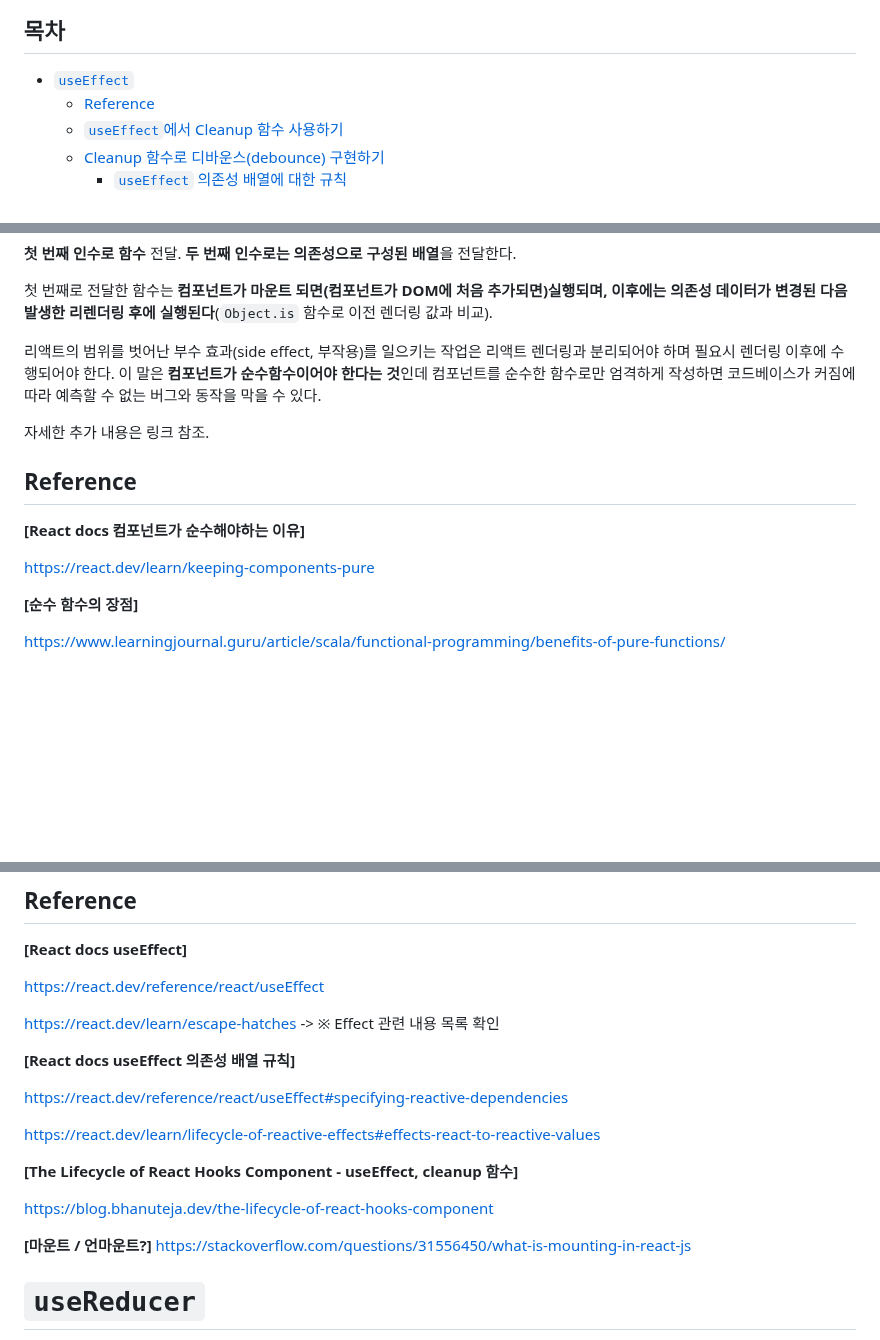
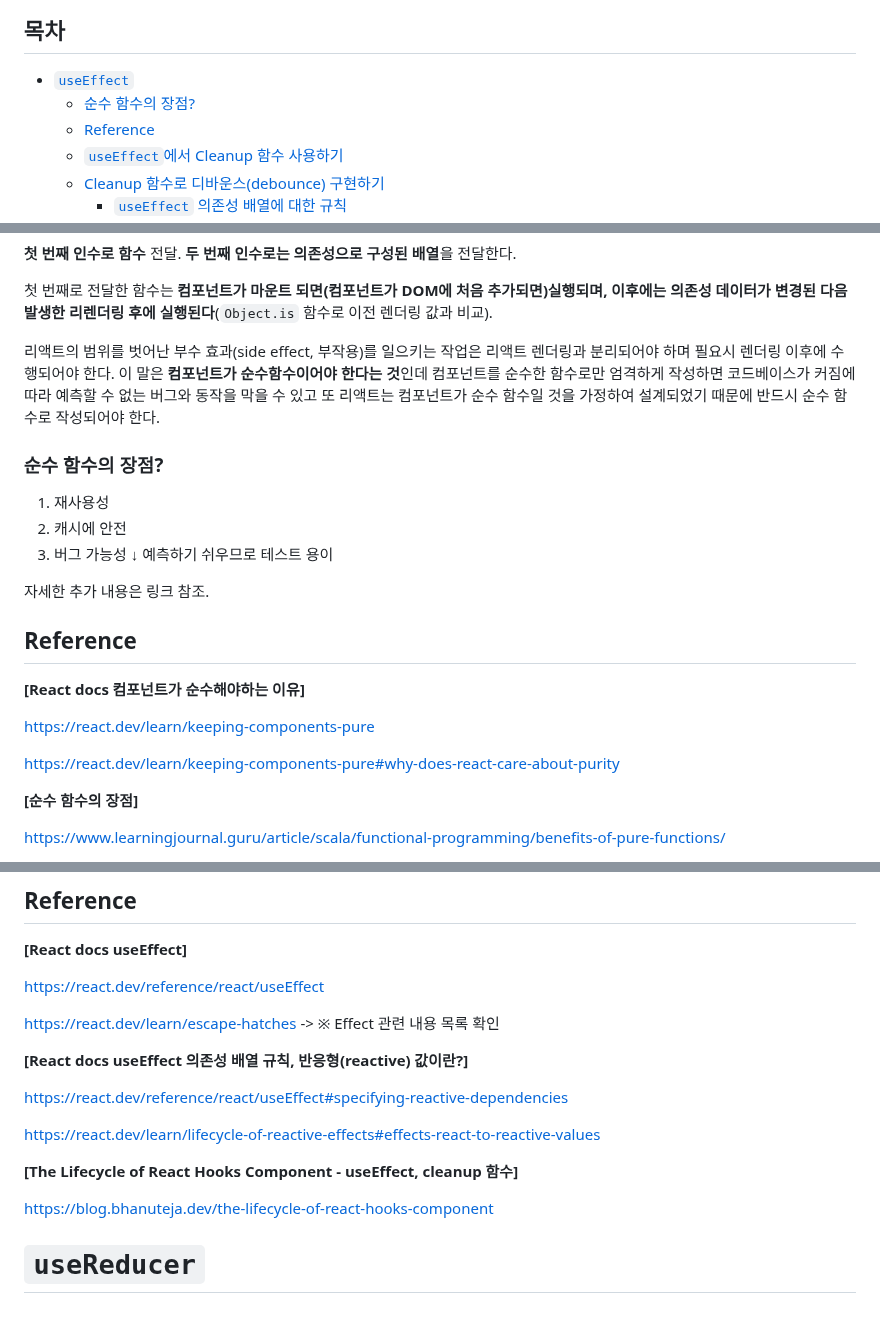
Before and after one commit to Iam-Sunghyun/TIL, a Markdown page: React/useEffect & useReducer.md, 3 parts joined by grey strips. Drawn GitHub-style; blank space fills up the shorter version.

Commit message:
내용 및 참고자료 추가

```diff
--- a/React/useEffect & useReducer.md
+++ b/React/useEffect & useReducer.md
@@ -1,6 +1,7 @@
 <h2>목차</h2>
 
 - [`useEffect`](#useeffect)
+    - [순수 함수의 장점?](#순수-함수의-장점)
   - [Reference](#reference)
   - [`useEffect`에서 Cleanup 함수 사용하기](#useeffect에서-cleanup-함수-사용하기)
   - [Cleanup 함수로 디바운스(debounce) 구현하기](#cleanup-함수로-디바운스debounce-구현하기)
@@ -27,7 +28,14 @@ useEffect(() => { ... }, [ dependencies ]);
 
 <!-- 개념 추가 이해 필-->
 
-리액트의 범위를 벗어난 부수 효과(side effect, 부작용)를 일으키는 작업은 리액트 렌더링과 분리되어야 하며 필요시 렌더링 이후에 수행되어야 한다. 이 말은 **컴포넌트가 순수함수이어야 한다는 것**인데 컴포넌트를 순수한 함수로만 엄격하게 작성하면 코드베이스가 커짐에 따라 예측할 수 없는 버그와 동작을 막을 수 있다.
+리액트의 범위를 벗어난 부수 효과(side effect, 부작용)를 일으키는 작업은 리액트 렌더링과 분리되어야 하며 필요시 렌더링 이후에 수행되어야 한다. 이 말은 **컴포넌트가 순수함수이어야 한다는 것**인데 컴포넌트를 순수한 함수로만 엄격하게 작성하면 코드베이스가 커짐에 따라 예측할 수 없는 버그와 동작을 막을 수 있고 또 리액트는 컴포넌트가 순수 함수일 것을 가정하여 설계되었기 때문에 반드시 순수 함수로 작성되어야 한다.
+
+
+### 순수 함수의 장점?
+
+1. 재사용성
+2. 캐시에 안전
+3. 버그 가능성 ↓ 예측하기 쉬우므로 테스트 용이
 
 자세한 추가 내용은 링크 참조.
 
@@ -36,6 +44,8 @@ useEffect(() => { ... }, [ dependencies ]);
 **[React docs 컴포넌트가 순수해야하는 이유]**
 
 https://react.dev/learn/keeping-components-pure
+
+https://react.dev/learn/keeping-components-pure#why-does-react-care-about-purity
 
 **[순수 함수의 장점]**
 
@@ -178,7 +188,7 @@ https://react.dev/reference/react/useEffect
 
 https://react.dev/learn/escape-hatches -> ※ Effect 관련 내용 목록 확인
 
-**[React docs useEffect 의존성 배열 규칙]**
+**[React docs useEffect 의존성 배열 규칙, 반응형(reactive) 값이란?]**
 
 https://react.dev/reference/react/useEffect#specifying-reactive-dependencies
 
@@ -187,10 +197,6 @@ https://react.dev/learn/lifecycle-of-reactive-effects#effects-react-to-reactive-
 **[The Lifecycle of React Hooks Component - useEffect, cleanup 함수]**
 
 https://blog.bhanuteja.dev/the-lifecycle-of-react-hooks-component
-
-
-**[마운트 / 언마운트?]**
-https://stackoverflow.com/questions/31556450/what-is-mounting-in-react-js
 
 
 # `useReducer`
```
